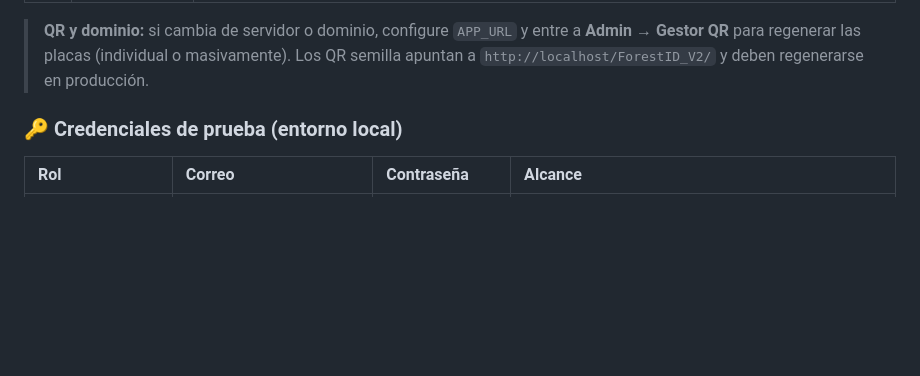
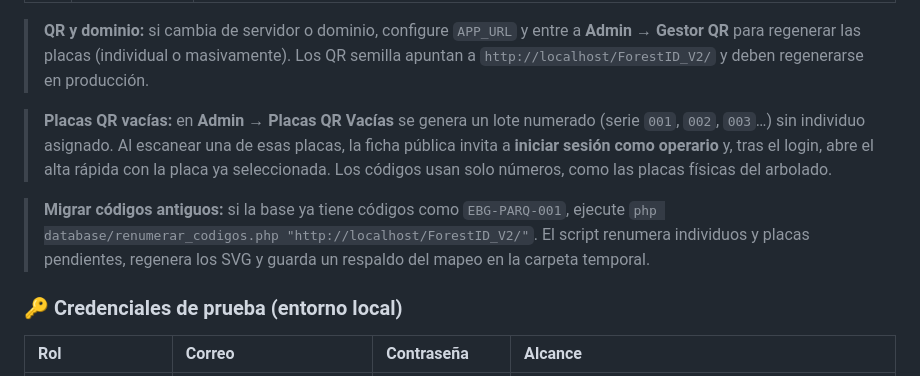
Before and after one commit to luis06-op/ForestID_V2, a Markdown page: README.md, the part around the change. Rendered like a GitHub page; blank space fills up the shorter version.

Commit message:
docs: actualiza README
- Agrega sección QR y dominio sobre APP_URL y regeneración de placas
- Documenta Placas QR vacías: serie numérica, ficha con aviso login, flujo operario
- Instrucción de migración: php database/renumerar_codigos.php " url/\

```diff
--- a/README.md
+++ b/README.md
@@ -75,6 +75,10 @@ Corre en **XAMPP** (desarrollo) o en **LAMP / LEMP** (producción), sin Node y s
 | 7️⃣ | **Entrar** | 👉 **`http://localhost/ForestID_V2/`** |
 
 > **QR y dominio:** si cambia de servidor o dominio, configure `APP_URL` y entre a **Admin → Gestor QR** para regenerar las placas (individual o masivamente). Los QR semilla apuntan a `http://localhost/ForestID_V2/` y deben regenerarse en producción.
+
+> **Placas QR vacías:** en **Admin → Placas QR Vacías** se genera un lote numerado (serie `001`, `002`, `003`…) sin individuo asignado. Al escanear una de esas placas, la ficha pública invita a **iniciar sesión como operario** y, tras el login, abre el alta rápida con la placa ya seleccionada. Los códigos usan solo números, como las placas físicas del arbolado.
+
+> **Migrar códigos antiguos:** si la base ya tiene códigos como `EBG-PARQ-001`, ejecute `php database/renumerar_codigos.php "http://localhost/ForestID_V2/"`. El script renumera individuos y placas pendientes, regenera los SVG y guarda un respaldo del mapeo en la carpeta temporal.
 
 ### 🔑 Credenciales de prueba (entorno local)
 
```
